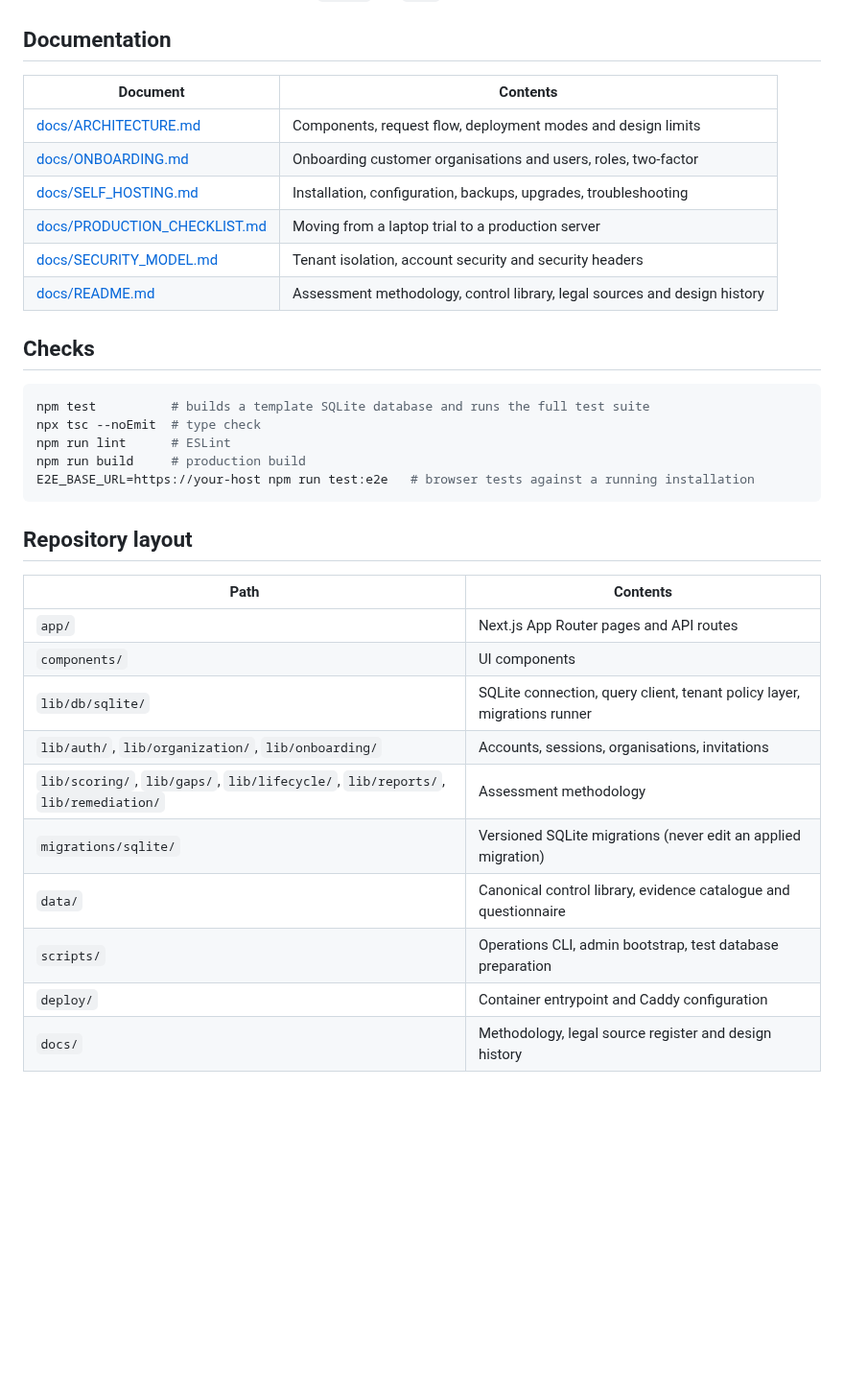
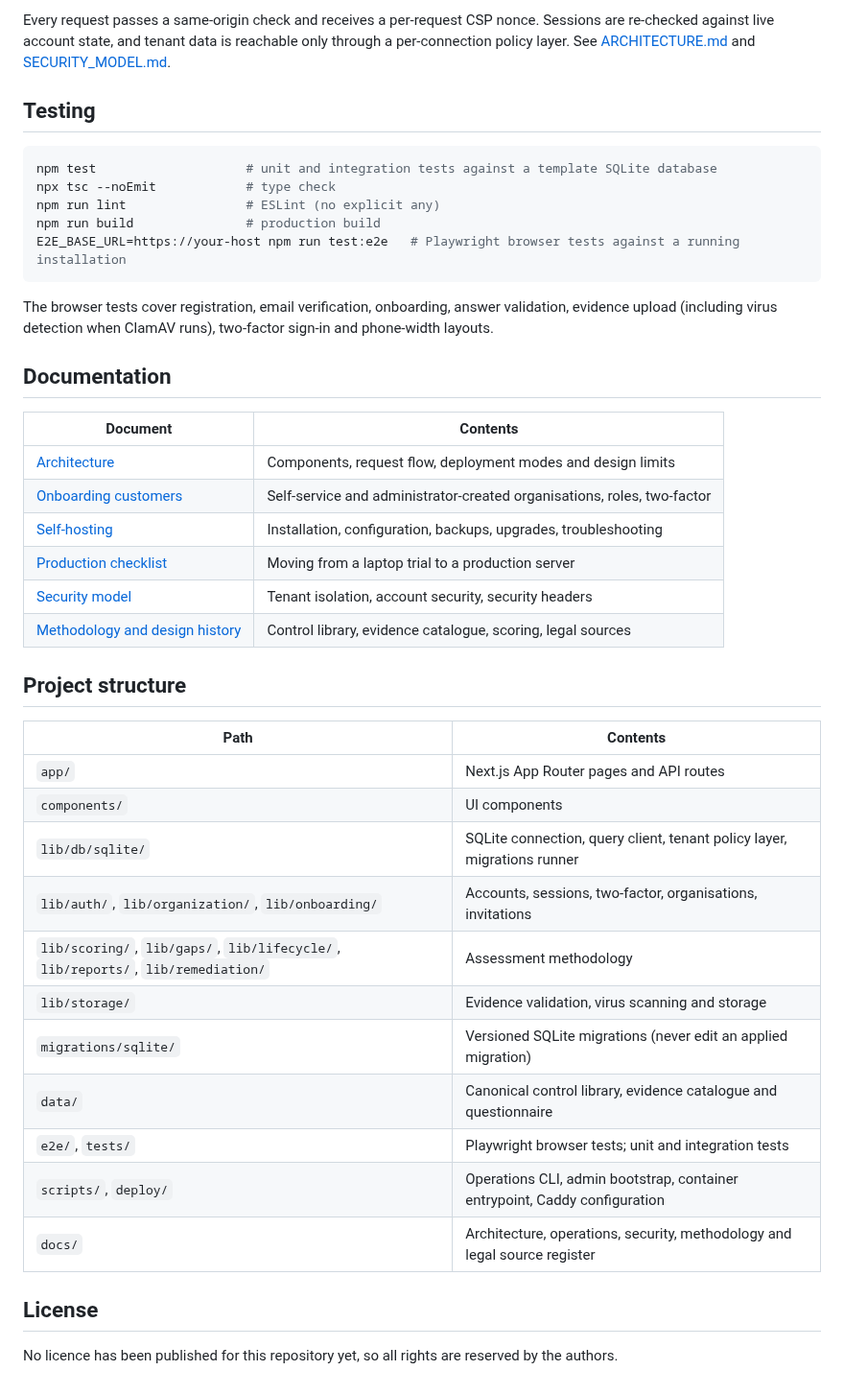
Before and after one commit to Charan89k/DPDP-Tool, a Markdown page: README.md, the part around one of its changes. Shown at 96% size. Rendered like a GitHub page; blank space fills up the shorter version.

````diff
--- a/README.md
+++ b/README.md
@@ -58,36 +108,47 @@ To try it on a laptop without a domain, use the `tunnel` and `mail` profiles ins
+Every request passes a same-origin check and receives a per-request CSP nonce. Sessions are re-checked
+against live account state, and tenant data is reachable only through a per-connection policy layer.
+See [ARCHITECTURE.md](docs/ARCHITECTURE.md) and [SECURITY_MODEL.md](docs/SECURITY_MODEL.md).
+
+## Testing
+
+```bash
+npm test                    # unit and integration tests against a template SQLite database
+npx tsc --noEmit            # type check
+npm run lint                # ESLint (no explicit any)
+npm run build               # production build
+E2E_BASE_URL=https://your-host npm run test:e2e   # Playwright browser tests against a running installation
+```
+
+The browser tests cover registration, email verification, onboarding, answer validation, evidence
+upload (including virus detection when ClamAV runs), two-factor sign-in and phone-width layouts.
 
 ## Documentation
 
 | Document | Contents |
 |---|---|
-| [docs/ARCHITECTURE.md](docs/ARCHITECTURE.md) | Components, request flow, deployment modes and design limits |
-| [docs/ONBOARDING.md](docs/ONBOARDING.md) | Onboarding customer organisations and users, roles, two-factor |
-| [docs/SELF_HOSTING.md](docs/SELF_HOSTING.md) | Installation, configuration, backups, upgrades, troubleshooting |
-| [docs/PRODUCTION_CHECKLIST.md](docs/PRODUCTION_CHECKLIST.md) | Moving from a laptop trial to a production server |
-| [docs/SECURITY_MODEL.md](docs/SECURITY_MODEL.md) | Tenant isolation, account security and security headers |
-| [docs/README.md](docs/README.md) | Assessment methodology, control library, legal sources and design history |
+| [Architecture](docs/ARCHITECTURE.md) | Components, request flow, deployment modes and design limits |
+| [Onboarding customers](docs/ONBOARDING.md) | Self-service and administrator-created organisations, roles, two-factor |
+| [Self-hosting](docs/SELF_HOSTING.md) | Installation, configuration, backups, upgrades, troubleshooting |
+| [Production checklist](docs/PRODUCTION_CHECKLIST.md) | Moving from a laptop trial to a production server |
+| [Security model](docs/SECURITY_MODEL.md) | Tenant isolation, account security, security headers |
+| [Methodology and design history](docs/README.md) | Control library, evidence catalogue, scoring, legal sources |
 
-## Checks
-
-```bash
-npm test          # builds a template SQLite database and runs the full test suite
-npx tsc --noEmit  # type check
-npm run lint      # ESLint
-npm run build     # production build
-E2E_BASE_URL=https://your-host npm run test:e2e   # browser tests against a running installation
-```
-
-## Repository layout
+## Project structure
 
 | Path | Contents |
 |---|---|
 | `app/` | Next.js App Router pages and API routes |
 | `components/` | UI components |
 | `lib/db/sqlite/` | SQLite connection, query client, tenant policy layer, migrations runner |
-| `lib/auth/`, `lib/organization/`, `lib/onboarding/` | Accounts, sessions, organisations, invitations |
+| `lib/auth/`, `lib/organization/`, `lib/onboarding/` | Accounts, sessions, two-factor, organisations, invitations |
 | `lib/scoring/`, `lib/gaps/`, `lib/lifecycle/`, `lib/reports/`, `lib/remediation/` | Assessment methodology |
+| `lib/storage/` | Evidence validation, virus scanning and storage |
 | `migrations/sqlite/` | Versioned SQLite migrations (never edit an applied migration) |
 | `data/` | Canonical control library, evidence catalogue and questionnaire |
-| `scripts/` | Operations CLI, admin bootstrap, test database preparation |
-| `deploy/` | Container entrypoint and Caddy configuration |
-| `docs/` | Methodology, legal source register and design history |
+| `e2e/`, `tests/` | Playwright browser tests; unit and integration tests |
+| `scripts/`, `deploy/` | Operations CLI, admin bootstrap, container entrypoint, Caddy configuration |
+| `docs/` | Architecture, operations, security, methodology and legal source register |
+
+## License
+
+No licence has been published for this repository yet, so all rights are reserved by the authors.
````
Also changed, not shown: other parts of README.md (+79 -29 lines), docs/images/dashboard.png (added), docs/images/gaps.png (added), docs/images/landing.png (added), docs/images/questionnaire.png (added), docs/images/summary.png (added).
